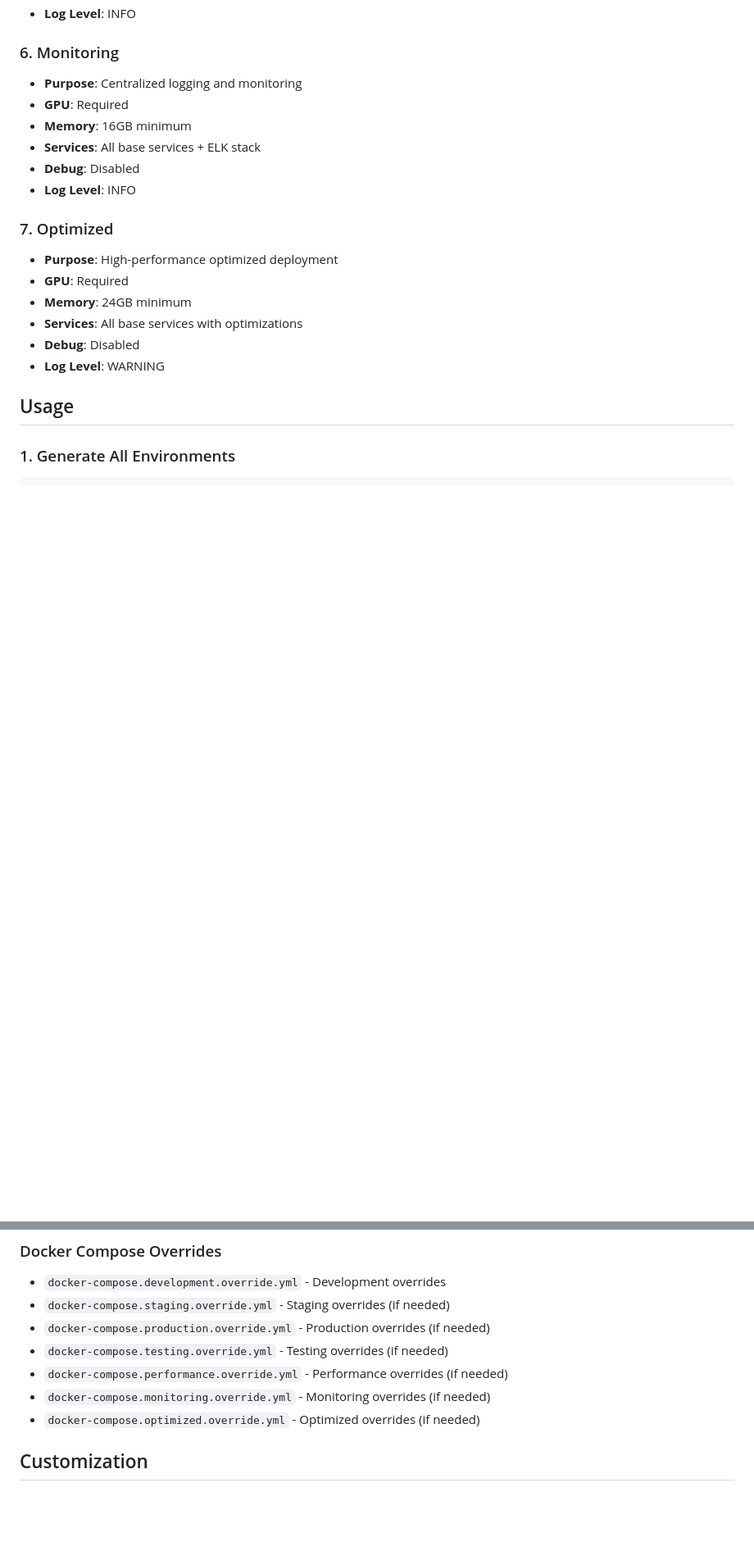
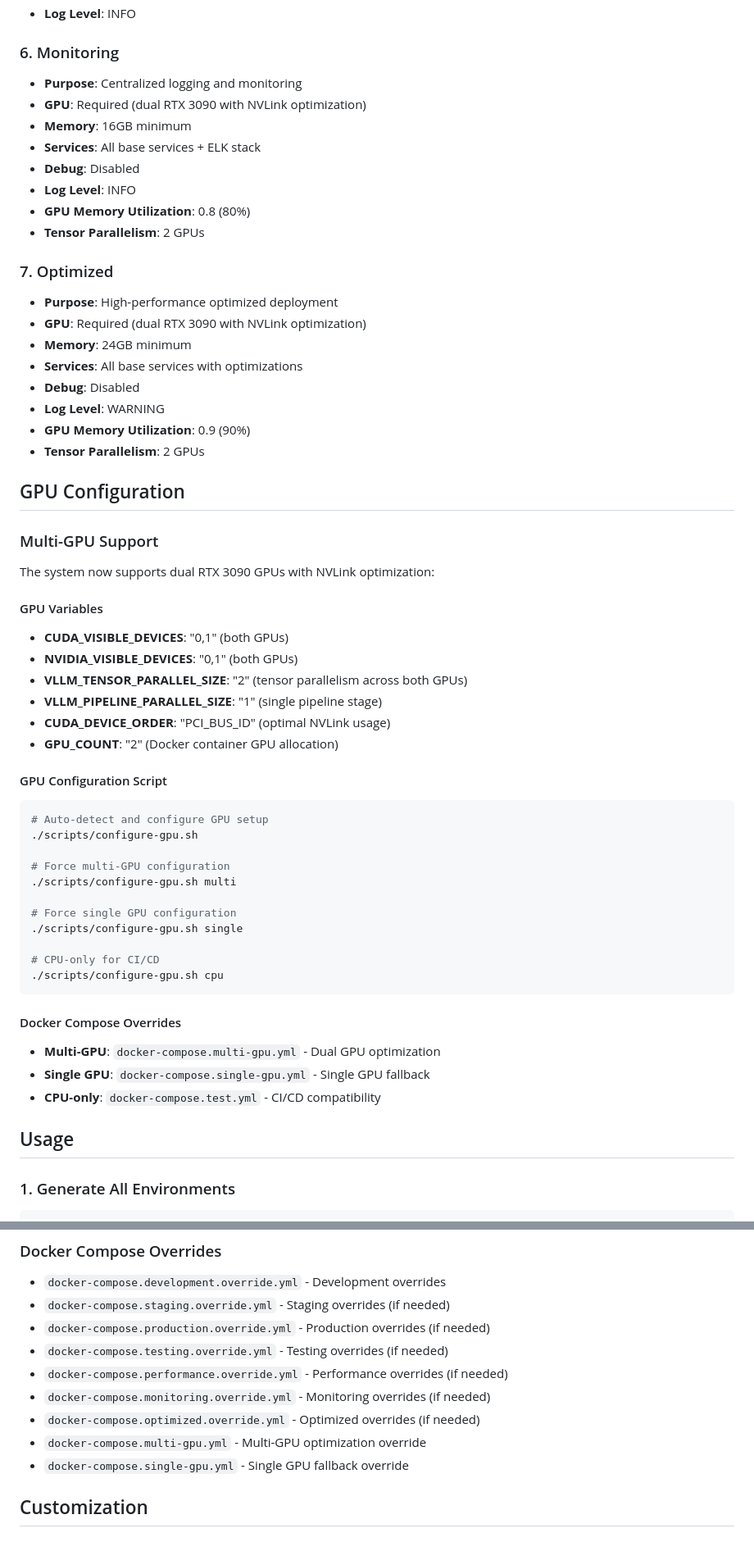
Before and after one commit to markwoitaszek/llm-multimodal-stack, a Markdown page: SCHEMA_DRIVEN_ENVIRONMENT_GUIDE.md, 2 parts joined by grey strips. Shown at 82% size. GitHub-like rendering; blank space fills up the shorter version.

````diff
--- a/SCHEMA_DRIVEN_ENVIRONMENT_GUIDE.md
+++ b/SCHEMA_DRIVEN_ENVIRONMENT_GUIDE.md
@@ -96,19 +102,56 @@ Secrets are categorized by type with specific generation rules:
 
 ### 6. Monitoring
 - **Purpose**: Centralized logging and monitoring
-- **GPU**: Required
+- **GPU**: Required (dual RTX 3090 with NVLink optimization)
 - **Memory**: 16GB minimum
 - **Services**: All base services + ELK stack
 - **Debug**: Disabled
 - **Log Level**: INFO
+- **GPU Memory Utilization**: 0.8 (80%)
+- **Tensor Parallelism**: 2 GPUs
 
 ### 7. Optimized
 - **Purpose**: High-performance optimized deployment
-- **GPU**: Required
+- **GPU**: Required (dual RTX 3090 with NVLink optimization)
 - **Memory**: 24GB minimum
 - **Services**: All base services with optimizations
 - **Debug**: Disabled
 - **Log Level**: WARNING
+- **GPU Memory Utilization**: 0.9 (90%)
+- **Tensor Parallelism**: 2 GPUs
+
+## GPU Configuration
+
+### Multi-GPU Support
+The system now supports dual RTX 3090 GPUs with NVLink optimization:
+
+#### GPU Variables
+- **CUDA_VISIBLE_DEVICES**: "0,1" (both GPUs)
+- **NVIDIA_VISIBLE_DEVICES**: "0,1" (both GPUs)
+- **VLLM_TENSOR_PARALLEL_SIZE**: "2" (tensor parallelism across both GPUs)
+- **VLLM_PIPELINE_PARALLEL_SIZE**: "1" (single pipeline stage)
+- **CUDA_DEVICE_ORDER**: "PCI_BUS_ID" (optimal NVLink usage)
+- **GPU_COUNT**: "2" (Docker container GPU allocation)
+
+#### GPU Configuration Script
+```bash
+# Auto-detect and configure GPU setup
+./scripts/configure-gpu.sh
+
+# Force multi-GPU configuration
+./scripts/configure-gpu.sh multi
+
+# Force single GPU configuration
+./scripts/configure-gpu.sh single
+
+# CPU-only for CI/CD
+./scripts/configure-gpu.sh cpu
+```
+
+#### Docker Compose Overrides
+- **Multi-GPU**: `docker-compose.multi-gpu.yml` - Dual GPU optimization
+- **Single GPU**: `docker-compose.single-gpu.yml` - Single GPU fallback
+- **CPU-only**: `docker-compose.test.yml` - CI/CD compatibility
 
 ## Usage
 
@@ -177,6 +220,8 @@ The schema-driven approach generates:
 - `docker-compose.performance.override.yml` - Performance overrides (if needed)
 - `docker-compose.monitoring.override.yml` - Monitoring overrides (if needed)
 - `docker-compose.optimized.override.yml` - Optimized overrides (if needed)
+- `docker-compose.multi-gpu.yml` - Multi-GPU optimization override
+- `docker-compose.single-gpu.yml` - Single GPU fallback override
 
 ## Customization
 
````
Also changed, not shown: other parts of SCHEMA_DRIVEN_ENVIRONMENT_GUIDE.md (+10 -4 lines), PHASE_1_TESTING_ANALYSIS.md (+134 -80 lines).
